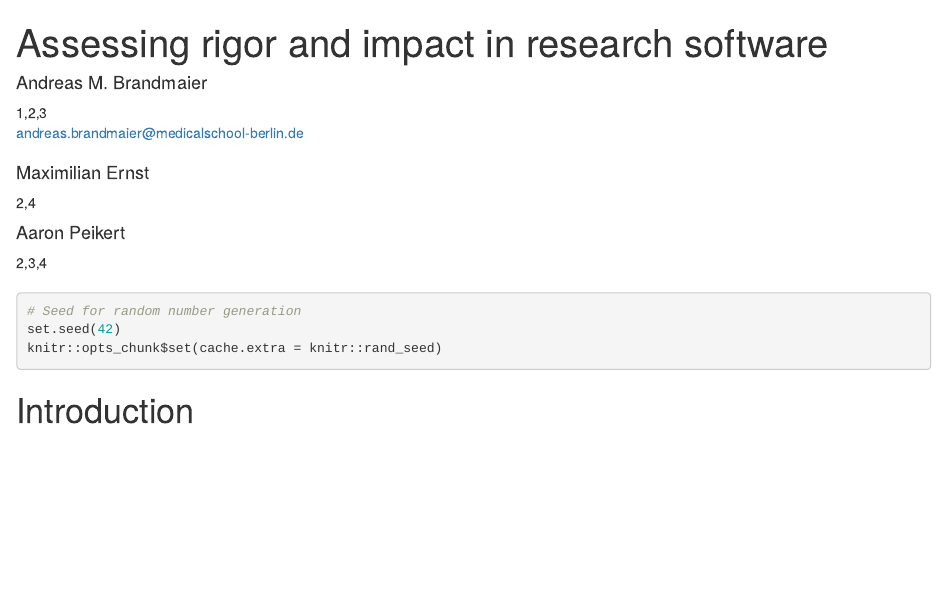
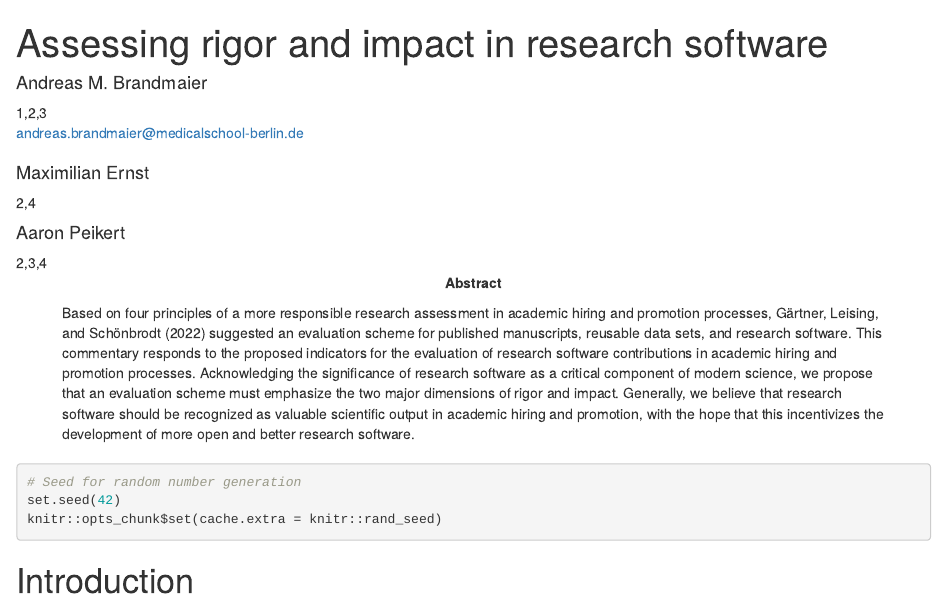
Before and after one commit to brandmaier/research_software_evaluation, an R Markdown document (manuscript.Rmd): the page in a window 1100 px wide, from its top. Rendered offline with R 4.5, knitr and Pandoc, with nearby package versions; some code elsewhere in the file could not run offline.

Commit message:
changed abstract

```diff
--- a/manuscript.Rmd
+++ b/manuscript.Rmd
@@ -51,8 +51,7 @@ affiliation:
 correspondence: |
   brandmaier@mpib-berlin.mpg.de
 
-#abstract: |
-#  TBD
+abstract: Based on four principles of a more responsible research assessment in academic hiring and promotion processes, @gartner2022responsible suggested an evaluation scheme for published manuscripts, reusable data sets, and research software. This commentary responds to the proposed indicators for the evaluation of research software contributions in academic hiring and promotion processes. Acknowledging the significance of research software as a critical component of modern science, we propose that an evaluation scheme must emphasize the two major dimensions of rigor and impact. Generally, we believe that research software should be recognized as valuable scientific output in academic hiring and promotion, with the hope that this incentivizes the development of more open and better research software.
 
 keywords          : "research software, open science, metrics, rigor, impact"
 wordcount         : "`r tryCatch(wordcountaddin::word_count(here::here('manuscript.Rmd')))`"
```
